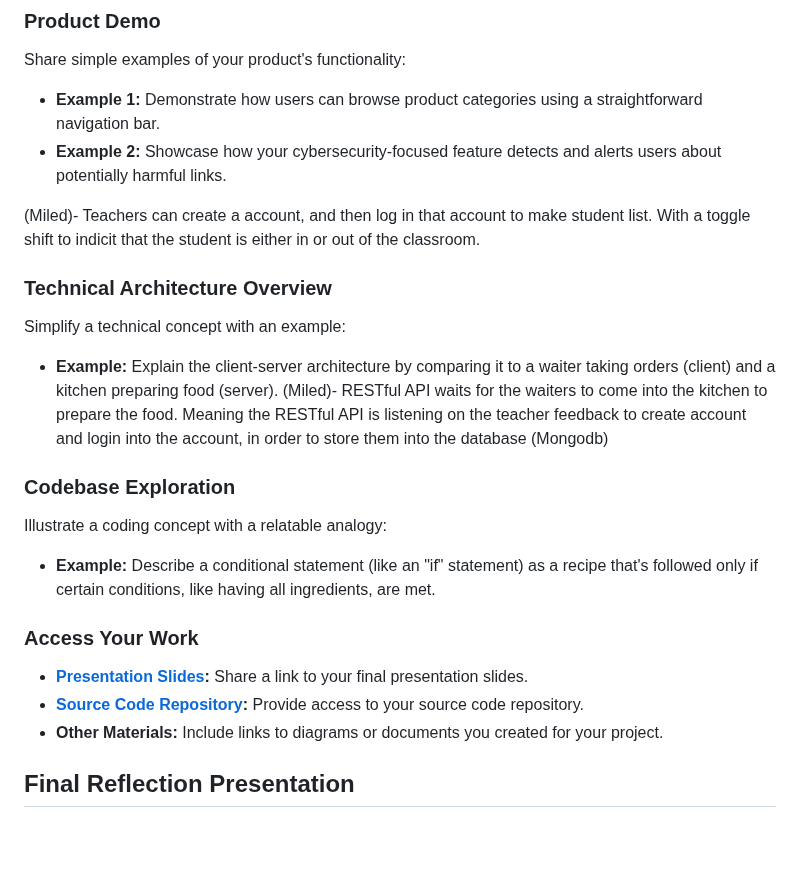
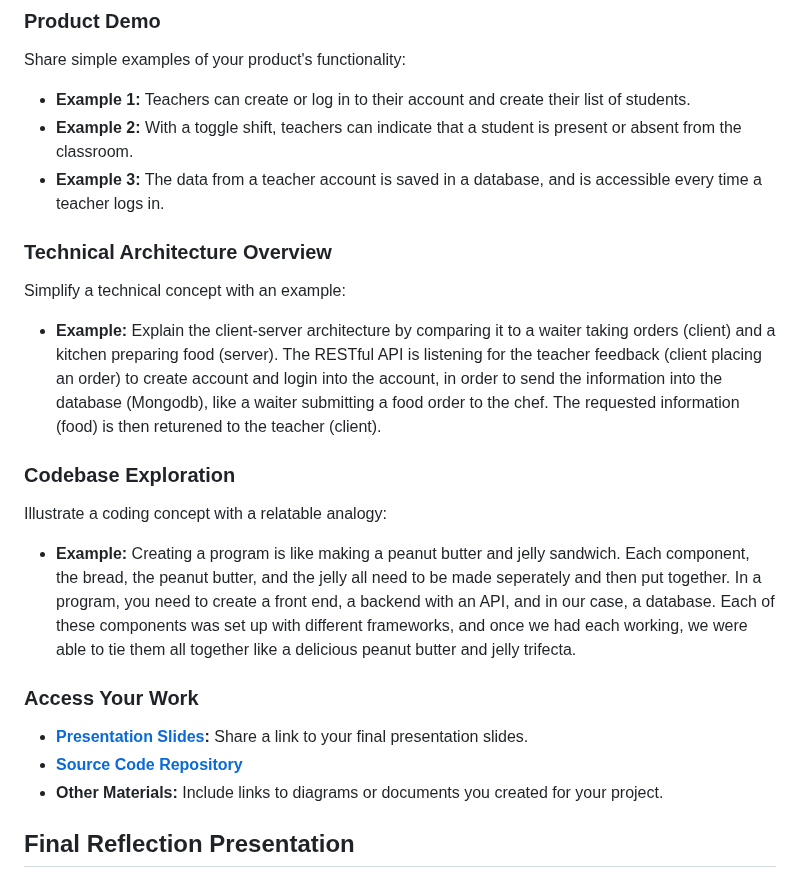
Before and after one commit to MiledKalbourji/CSCI401W, a Markdown page: assignments/assignment4/finalDeliverable.md, the part around one of its changes. Drawn GitHub-style; blank space fills up the shorter version.

```diff
--- a/assignments/assignment4/finalDeliverable.md
+++ b/assignments/assignment4/finalDeliverable.md
@@ -53,27 +64,27 @@ Summarize your product's value proposition with relatable examples. For instance
 
 Share simple examples of your product's functionality:
 
-- **Example 1:** Demonstrate how users can browse product categories using a straightforward navigation bar.
-- **Example 2:** Showcase how your cybersecurity-focused feature detects and alerts users about potentially harmful links.
+- **Example 1:** Teachers can create or log in to their account and create their list of students.
+- **Example 2:** With a toggle shift, teachers can indicate that a student is present or absent from the classroom.
+- **Example 3:** The data from a teacher account is saved in a database, and is accessible every time a teacher logs in.
 
-(Miled)- Teachers can create a account, and then log in that account to make student list. With a toggle shift to indicit that the student is either in or out of the classroom.
 ### Technical Architecture Overview
 
 Simplify a technical concept with an example:
 
 - **Example:** Explain the client-server architecture by comparing it to a waiter taking orders (client) and a kitchen preparing food (server).
-  (Miled)- RESTful API waits for the waiters to come into the kitchen to prepare the food. Meaning the RESTful API is listening on the teacher feedback to create account and login into the account, in order to store them into the database (Mongodb)
+  The RESTful API is listening for the teacher feedback (client placing an order) to create account and login into the account, in order to send the information into the database (Mongodb), like a waiter submitting a food order to the chef.  The requested information (food) is then returened to the teacher (client).
 
 ### Codebase Exploration
 
 Illustrate a coding concept with a relatable analogy:
 
-- **Example:** Describe a conditional statement (like an "if" statement) as a recipe that's followed only if certain conditions, like having all ingredients, are met.
+- **Example:** Creating a program is like making a peanut butter and jelly sandwich.  Each component, the bread, the peanut butter, and the jelly all need to be made seperately and then put together.  In a program, you need to create a front end, a backend with an API, and in our case, a database.  Each of these components was set up with different frameworks, and once we had each working, we were able to tie them all together like a delicious peanut butter and jelly trifecta.
 
 ### Access Your Work
 
 - **[Presentation Slides](link-to-presentation):** Share a link to your final presentation slides.
-- **[Source Code Repository](link-to-repo):** Provide access to your source code repository.
+- **[Source Code Repository](https://github.com/MiledKalbourji/CSCI401W/tree/main)**
 - **Other Materials:** Include links to diagrams or documents you created for your project.
 
 ## Final Reflection Presentation
```
Also changed, not shown: other parts of assignments/assignment4/finalDeliverable.md (+16 -5 lines).
